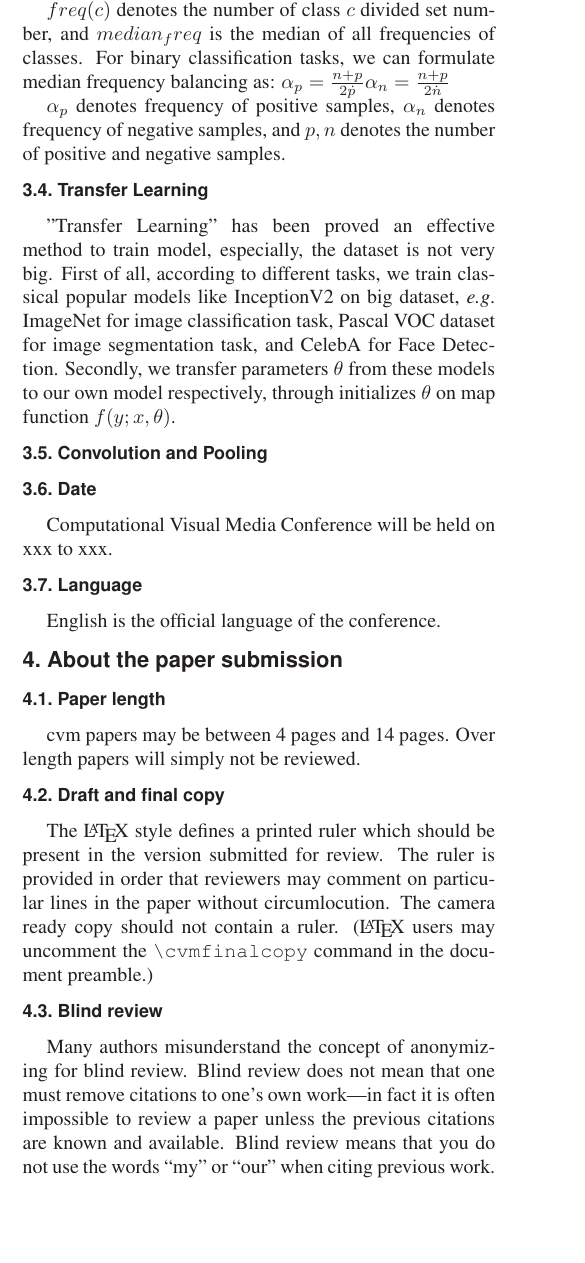
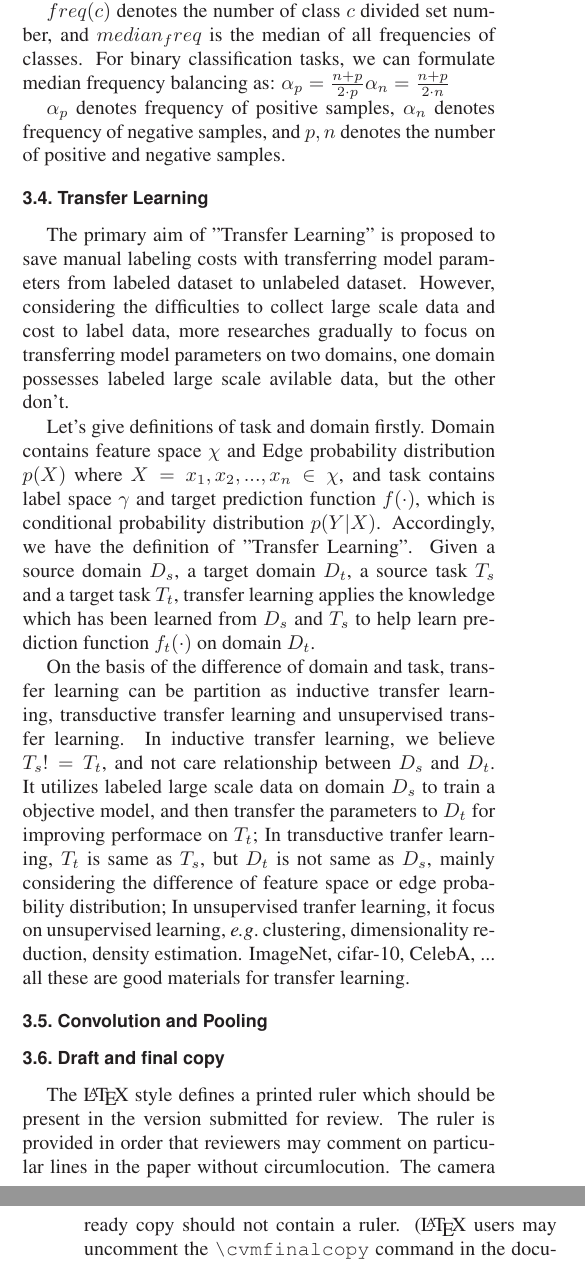
Before and after one commit to incredelous/rop_work, a LaTeX paper (my_paper.tex): part of one column of page 2 of 3 before the commit and two parts of the columns of pages 2 and 3 of 3 after it, the two joined at a grey line, cut so that both start at the same text, the shorter picture padded with empty space. Compiled offline with LaTeX, dvips and Ghostscript.

Commit message:
implement subsection transfer learning

```diff
--- a/my_paper.tex
+++ b/my_paper.tex
@@ -96,28 +96,23 @@ First line of institution2 address\\
 
   $freq(c)$ denotes the number of class $c$ divided set number, and $median_freq$ is the median of all frequencies of classes. For binary classification tasks, we can formulate median frequency balancing as:
   \begin{math}
-    {\alpha}_p = \frac{n + p}{2 \dot p}
-    {\alpha}_n = \frac{n + p}{2 \dot n}
+    {\alpha}_p = \frac{n + p}{2 \cdot p}
+    {\alpha}_n = \frac{n + p}{2 \cdot n}
   \end{math}
 
   ${\alpha}_p$ denotes frequency of positive samples, ${\alpha}_n$ denotes frequency of negative samples, and $p, n$ denotes the number of positive and negative samples.
 
 \subsection{Transfer Learning}
-    "Transfer Learning" has been proved an effective method to train model, especially, the dataset is not very big. First of all, according to different tasks, we train classical popular models like InceptionV2 on big dataset, \eg ImageNet for image classification task, Pascal VOC dataset for image segmentation task, and CelebA for Face Detection. Secondly, we transfer parameters $\theta$ from these models to our own model respectively, through initializes $\theta$ on map function $f(y;x, \theta)$.
+    % "Transfer Learning" has been proved an effective method to train model, especially, the size of dataset is not very big.
+    The primary aim of "Transfer Learning" is proposed to save manual labeling costs with transferring model parameters from labeled dataset to unlabeled dataset. However, considering the difficulties to collect large scale data and cost to label data, more researches gradually to focus on transferring model parameters on two domains, one domain possesses labeled large scale avilable data, but the other don't.
+
+    Let's give definitions of task and domain firstly. Domain contains feature space $\chi$ and Edge probability distribution $p(X)$ where $X = {x_1, x_2, ..., x_n}\in{\chi}$, and task contains label space $\gamma$ and target prediction function $f(\cdot)$, which is conditional probability distribution $p(Y|X)$. Accordingly, we have the definition of "Transfer Learning". Given a source domain $D_s$, a target domain $D_t$, a source task $T_s$ and a target task $T_t$, transfer learning applies the knowledge which has been learned from $D_s$ and $T_s$ to help learn prediction function ${f_t}(\cdot)$ on domain $D_t$.
+
+    On the basis of the difference of domain and task, transfer learning can be partition as inductive transfer learning, transductive transfer learning and unsupervised transfer learning. In inductive transfer learning, we believe $T_s != T_t$, and not care relationship between $D_s$ and $D_t$. It utilizes labeled large scale data on domain $D_s$ to train a objective model, and then transfer the parameters to $D_t$ for improving performace on $T_t$; In transductive tranfer learning, $T_t$ is same as $T_s$, but $D_t$ is not same as $D_s$, mainly considering the difference of feature space or edge probability distribution; In unsupervised tranfer learning, it focus on unsupervised learning, \eg clustering, dimensionality reduction, density estimation. ImageNet, cifar-10, CelebA, ... all these are good materials for transfer learning.
+    % According to different tasks, first of all, we train classical popular models like InceptionV2 on big dataset, \eg ImageNet for image classification task, Pascal VOC dataset for image segmentation task, and CelebA for Face Detection. Secondly, we transfer parameters ${\theta}^'$ from these models to our own model respectively, through initializes $\theta$ on map function $f(y;x, \theta)$ with ${\theta}^'$.
+    % At last, what we need is to fine tune parameters with our own dataset.
 
 \subsection{Convolution and Pooling}
-
-
-\subsection{Date}
-Computational Visual Media Conference will be held on xxx to xxx.
-
-\subsection{Language}
-English is the official language of the conference.
-
-\section{About the paper submission}
-
-\subsection{Paper length}
-cvm papers may be between 4 pages and 14 pages. Over length papers will simply not be reviewed.
 
 %-------------------------------------------------------------------------
 \subsection{Draft and final copy}
@@ -126,15 +121,6 @@ version submitted for review.  The ruler is provided in order that
 reviewers may comment on particular lines in the paper without
 circumlocution. The camera ready copy should not contain a ruler.
 (\LaTeX\ users may uncomment the \verb'\cvmfinalcopy' command in the document preamble.)
-
-\subsection{Blind review}
-Many authors misunderstand the concept of anonymizing for blind
-review.  Blind review does not mean that one must remove
-citations to one's own work---in fact it is often impossible to
-review a paper unless the previous citations are known and
-available.
-Blind review means that you do not use the words ``my'' or ``our''
-when citing previous work.
 
 \begin{figure}[t]
 \begin{center}
```
Also changed, not shown: A Pilot Study Using ROPtool To Measure Retinal Vascular Dilation.pdf (deleted), Accuracy of ROPtool vs individual examiners in assessing retinal vascular tortuosity.pdf (deleted), An international classification of retinopathy of prematurity.pdf (deleted), Automated Diagnosis of Plus Disease in Retinopathy of Prematurity Using Deep Convolutional Neural Networks.pdf (deleted), Automated Retinopathy of Prematurity Case Detection with Convolutional Neural Networks.pdf (deleted), Computer-Assisted Quantification of Vascular Tortuosity In Reinopathy of Prematurity.pdf (deleted), Computer-Based Image Analysis for Plus Disease Diagnosis in Retinopathy of Prematurity.pdf (deleted), Computerized Analysis of Retinal Vessel Width and Tortuosity in Premature Infants.pdf (deleted), Digital image analysis of plus disease in retinopathy of prematurity.pdf (deleted), Efficacy of Intravitreal Bevacizumab for Stage 3+ Retinopathy of Prematurity.pdf (deleted), Evidence-Based Screening Criteria for Retinopathy of Prematurity.pdf (deleted), Fellowship training in retinopathy of prematurity.pdf (deleted), InceptionV2.pdf (deleted), InceptionV3.pdf (deleted), 2 more files, 57 other files.
